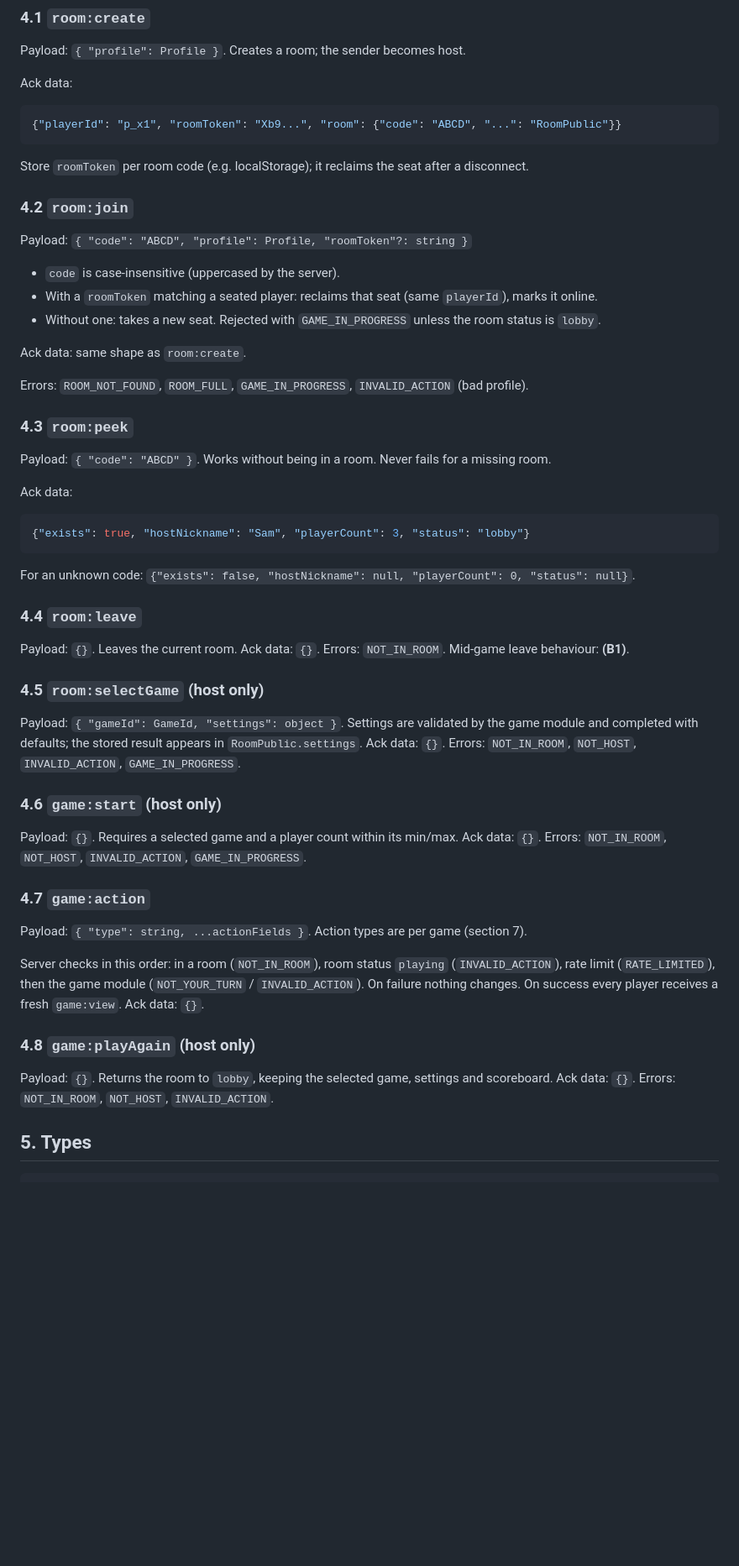
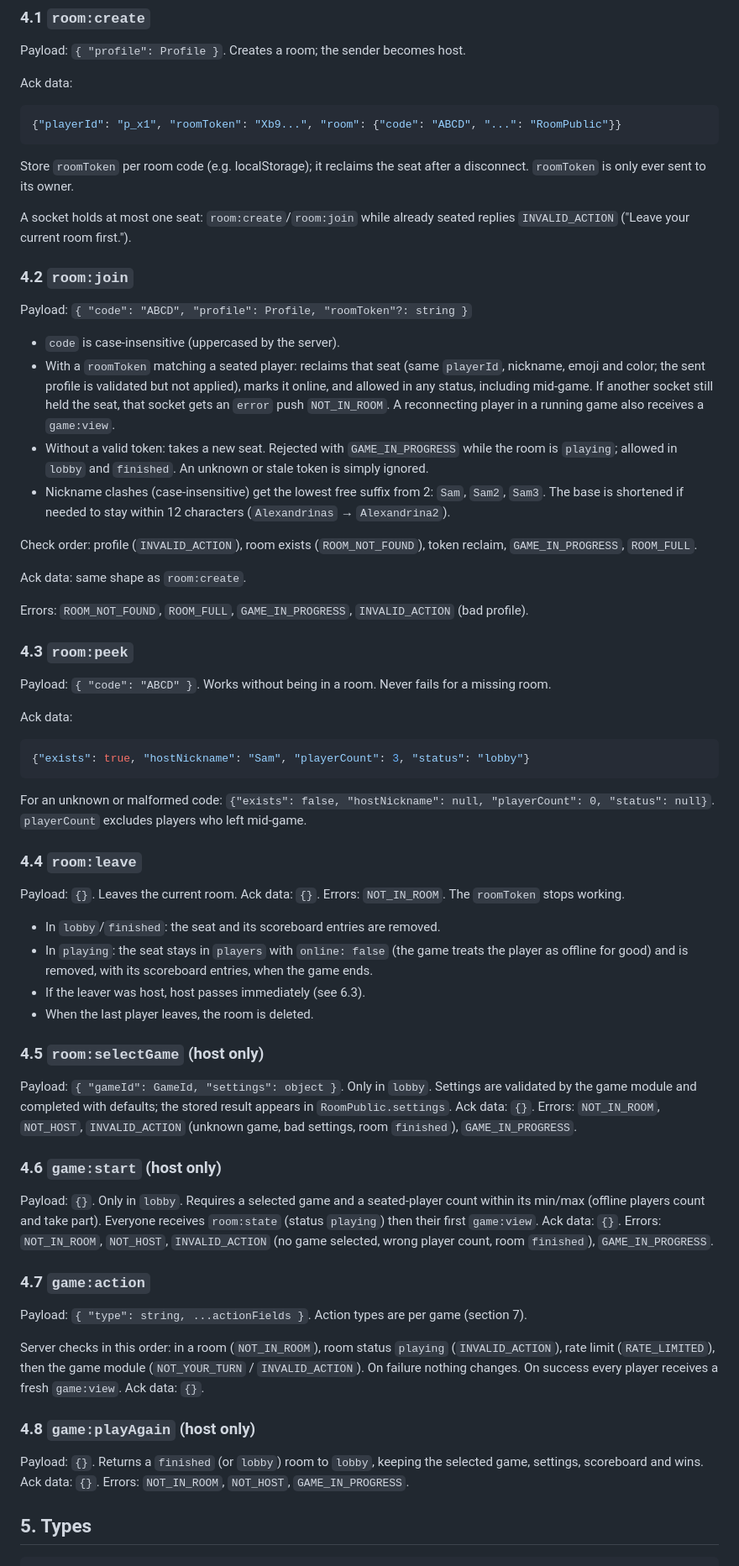
Before and after one commit to maxwelldogbe/boredom, a Markdown page: core/PROTOCOL.md, the part around one of its changes. Shown at 84% size. GitHub-like rendering; blank space fills up the shorter version.

Commit message:
B1.3: Document room lifecycle and B1 contract changes in PROTOCOL.md
Co-Authored-By: Claude Opus 5.5 <noreply@anthropic.com>

````diff
--- a/core/PROTOCOL.md
+++ b/core/PROTOCOL.md
@@ -92,14 +109,27 @@ Ack data:
 ```
 
 Store `roomToken` per room code (e.g. localStorage); it reclaims the seat after a disconnect.
+`roomToken` is only ever sent to its owner.
+
+A socket holds at most one seat: `room:create`/`room:join` while already seated replies
+`INVALID_ACTION` ("Leave your current room first.").
 
 ### 4.2 `room:join`
 
 Payload: `{ "code": "ABCD", "profile": Profile, "roomToken"?: string }`
 
 - `code` is case-insensitive (uppercased by the server).
-- With a `roomToken` matching a seated player: reclaims that seat (same `playerId`), marks it online.
-- Without one: takes a new seat. Rejected with `GAME_IN_PROGRESS` unless the room status is `lobby`.
+- With a `roomToken` matching a seated player: reclaims that seat (same `playerId`, nickname,
+  emoji and color; the sent profile is validated but not applied), marks it online, and allowed in
+  any status, including mid-game. If another socket still held the seat, that socket gets an
+  `error` push `NOT_IN_ROOM`. A reconnecting player in a running game also receives a `game:view`.
+- Without a valid token: takes a new seat. Rejected with `GAME_IN_PROGRESS` while the room is
+  `playing`; allowed in `lobby` and `finished`. An unknown or stale token is simply ignored.
+- Nickname clashes (case-insensitive) get the lowest free suffix from 2: `Sam`, `Sam2`, `Sam3`.
+  The base is shortened if needed to stay within 12 characters (`Alexandrinas` → `Alexandrina2`).
+
+Check order: profile (`INVALID_ACTION`), room exists (`ROOM_NOT_FOUND`), token reclaim,
+`GAME_IN_PROGRESS`, `ROOM_FULL`.
 
 Ack data: same shape as `room:create`.
 
@@ -115,23 +145,34 @@ Ack data:
 {"exists": true, "hostNickname": "Sam", "playerCount": 3, "status": "lobby"}
 ```
 
-For an unknown code: `{"exists": false, "hostNickname": null, "playerCount": 0, "status": null}`.
+For an unknown or malformed code: `{"exists": false, "hostNickname": null, "playerCount": 0, "status": null}`.
+`playerCount` excludes players who left mid-game.
 
 ### 4.4 `room:leave`
 
 Payload: `{}`. Leaves the current room. Ack data: `{}`. Errors: `NOT_IN_ROOM`.
-Mid-game leave behaviour: **(B1)**.
+The `roomToken` stops working.
+
+- In `lobby`/`finished`: the seat and its scoreboard entries are removed.
+- In `playing`: the seat stays in `players` with `online: false` (the game treats the player as
+  offline for good) and is removed, with its scoreboard entries, when the game ends.
+- If the leaver was host, host passes immediately (see 6.3).
+- When the last player leaves, the room is deleted.
 
 ### 4.5 `room:selectGame` (host only)
 
-Payload: `{ "gameId": GameId, "settings": object }`. Settings are validated by the game module and
-completed with defaults; the stored result appears in `RoomPublic.settings`.
-Ack data: `{}`. Errors: `NOT_IN_ROOM`, `NOT_HOST`, `INVALID_ACTION`, `GAME_IN_PROGRESS`.
+Payload: `{ "gameId": GameId, "settings": object }`. Only in `lobby`. Settings are validated by the
+game module and completed with defaults; the stored result appears in `RoomPublic.settings`.
+Ack data: `{}`. Errors: `NOT_IN_ROOM`, `NOT_HOST`, `INVALID_ACTION` (unknown game, bad settings,
+room `finished`), `GAME_IN_PROGRESS`.
 
 ### 4.6 `game:start` (host only)
 
-Payload: `{}`. Requires a selected game and a player count within its min/max.
-Ack data: `{}`. Errors: `NOT_IN_ROOM`, `NOT_HOST`, `INVALID_ACTION`, `GAME_IN_PROGRESS`.
+Payload: `{}`. Only in `lobby`. Requires a selected game and a seated-player count within its
+min/max (offline players count and take part). Everyone receives `room:state` (status `playing`)
+then their first `game:view`.
+Ack data: `{}`. Errors: `NOT_IN_ROOM`, `NOT_HOST`, `INVALID_ACTION` (no game selected, wrong
+player count, room `finished`), `GAME_IN_PROGRESS`.
 
 ### 4.7 `game:action`
 
@@ -144,8 +185,9 @@ Ack data: `{}`.
 
 ### 4.8 `game:playAgain` (host only)
 
-Payload: `{}`. Returns the room to `lobby`, keeping the selected game, settings and scoreboard.
-Ack data: `{}`. Errors: `NOT_IN_ROOM`, `NOT_HOST`, `INVALID_ACTION`.
+Payload: `{}`. Returns a `finished` (or `lobby`) room to `lobby`, keeping the selected game,
+settings, scoreboard and wins.
+Ack data: `{}`. Errors: `NOT_IN_ROOM`, `NOT_HOST`, `GAME_IN_PROGRESS`.
 
 ## 5. Types
 
````
Also changed, not shown: other parts of core/PROTOCOL.md (+69 -13 lines).
